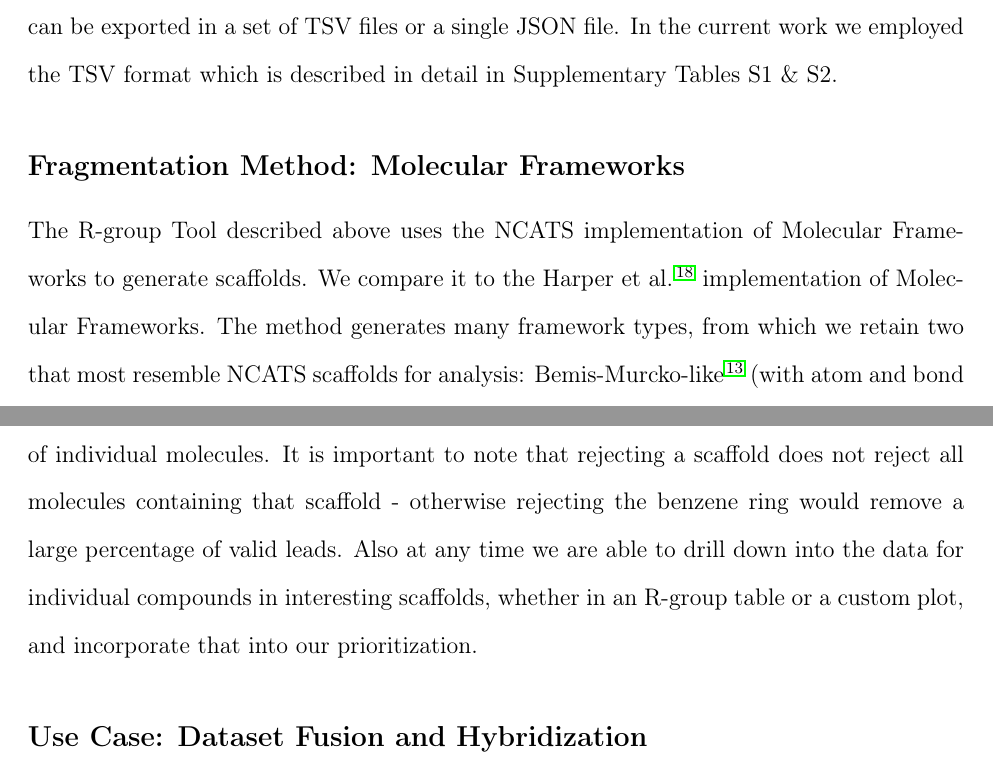
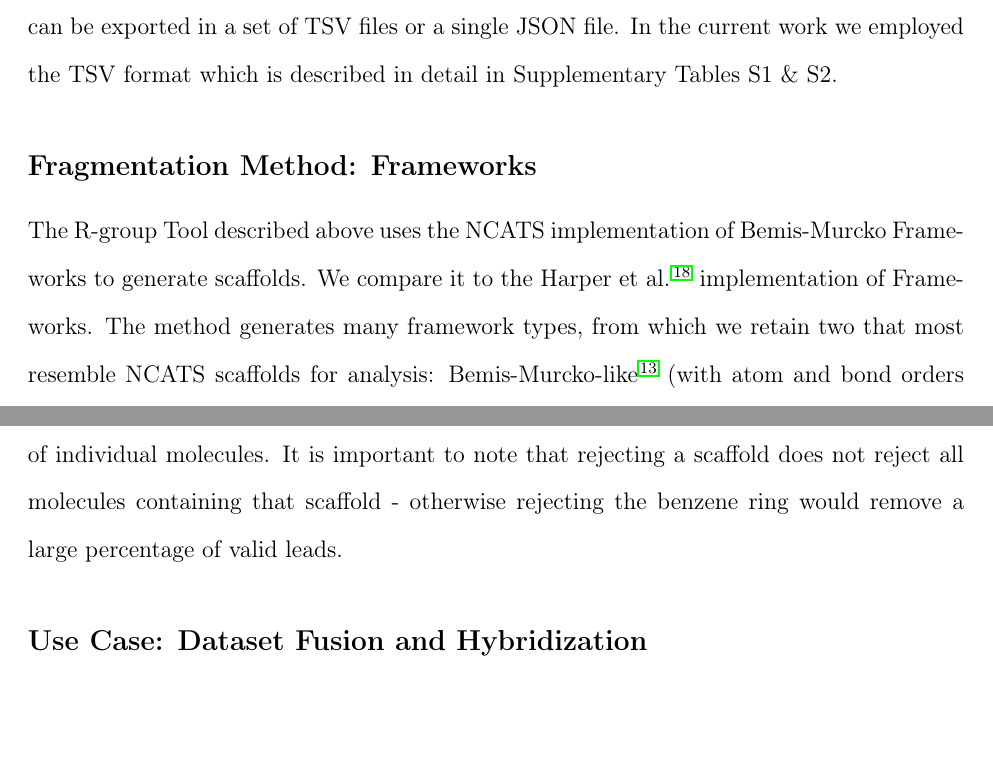
Before and after one commit to ncats/scaffoldanalytics, a LaTeX paper (scaffoldAnalyticsJCIM.tex): two parts of pages 9 and 18 of 39, joined at a grey line, cut so that both start at the same text, the shorter picture padded with empty space. Compiled offline with pdfLaTeX.

Commit message:
few more changes - addressed text in part 3 of CK changes

```diff
--- a/scaffoldAnalyticsJCIM.tex
+++ b/scaffoldAnalyticsJCIM.tex
@@ -423,11 +423,11 @@ can be exported in a set of TSV files or a single JSON file. In the
 current work we employed the TSV format which is described in detail
 in Supplementary Tables S1 \& S2.
 
-\subsection{Fragmentation Method: Molecular Frameworks}
+\subsection{Fragmentation Method: Frameworks}
 \label{sec:gskframe}
 The R-group Tool described above uses the NCATS implementation of
-Molecular Frameworks to generate scaffolds. We compare it to the
-\citet{Harper2004DDclus} implementation of Molecular Frameworks.
+Bemis-Murcko Frameworks to generate scaffolds. We compare it to the
+\citet{Harper2004DDclus} implementation of Frameworks.
 The method generates many framework types, from which we retain two that
 most resemble NCATS scaffolds for analysis: Bemis-Murcko-like\cite{BemisMurcko1996}
 (with atom and bond orders retained) and RECAP\cite{Lewell:1998aa}.
@@ -721,7 +721,8 @@ molecules sharing this scaffold are shown in \fref{KinaseX}(b). Clear differenti
 \end{figure}
 
 
-To conclude, we have observed how scaffold-based analytics allows us to make decisions based on the aggregate (average, SD, median, min, max, ...) properties of molecules in scaffolds. An entire scaffold may be rejected or prioritized at a time instead of keeping track of individual molecules. It is important to note that rejecting a scaffold does not reject all molecules containing that scaffold - otherwise rejecting the benzene ring would remove a large percentage of valid leads. Also at any time we are able to drill down into the data for individual compounds in interesting scaffolds, whether in an R-group table or a custom plot, and incorporate that into our prioritization.
+To conclude, we have observed how scaffold-based analytics allows us to make decisions based on the aggregate (average, SD, median, min, max, ...) properties of molecules in scaffolds. An entire scaffold may be rejected or prioritized at a time instead of keeping track of individual molecules. It is important to note that rejecting a scaffold does not reject all molecules containing that scaffold - otherwise rejecting the benzene ring would remove a large percentage of valid leads.
+%Also at any time we are able to drill down into the data for individual compounds in interesting scaffolds, whether in an R-group table or a custom plot, and incorporate that into our prioritization.
 
 \subsection{Use Case: Dataset Fusion and Hybridization}
 In the previous section and \fref{KinaseX}(b), we noted that the 8 molecules sharing scaffold 2988 came from two datasets, \viz HTS hits from 2012 and 2014. This is significant since the 5 molecules found during the 2012 campaign were not prioritized since they did not jump to the top using visual inspection, clustering or other methods used to triage the hits -- this Scaffold-Based Analytics method was not available. However, when the hits from both screens were combined and analyzed with this method in 2014, the pattern of activity, selectivity and properties that made these desirable hits to pursue was automatically found and readily flagged.
```
Also changed, not shown: scaffoldAnalyticsJCIM.tex (4 more changed lines).
